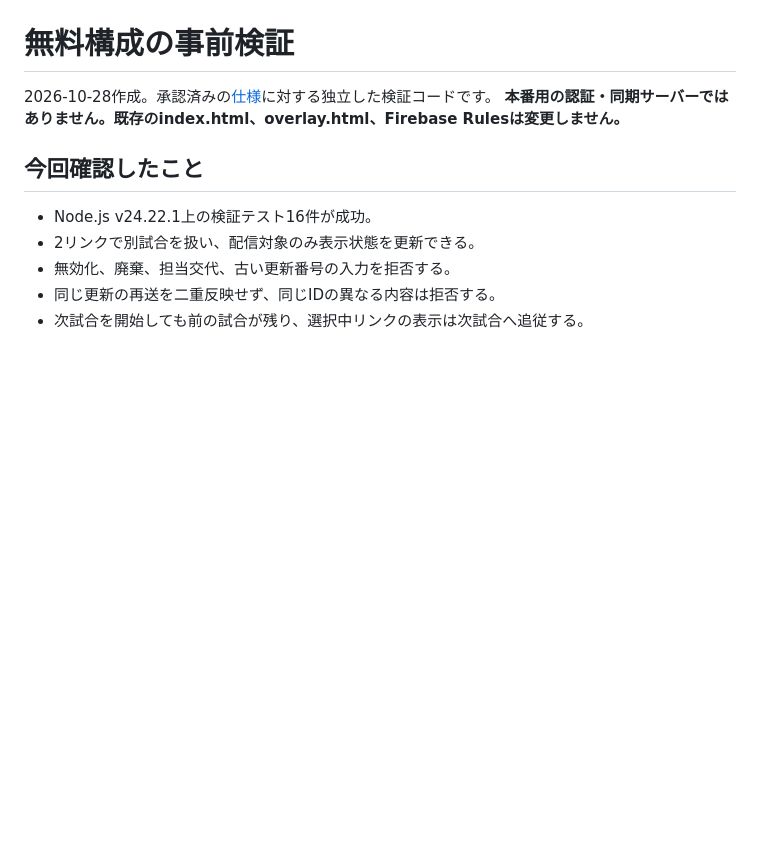
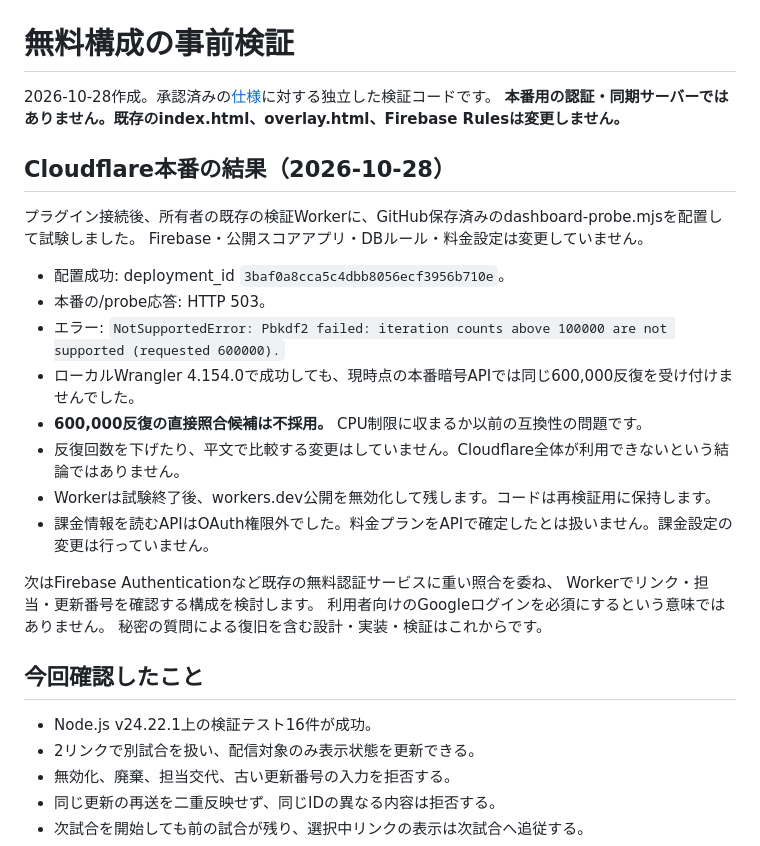
Before and after one commit to souunderscore/so-molkky-score, a Markdown page: experiments/free-tier/README.md, the part around the change. GitHub-like rendering; blank space fills up the shorter version.

Commit message:
docs: record production PBKDF2 limit and reject incompatible auth candidate

```diff
--- a/experiments/free-tier/README.md
+++ b/experiments/free-tier/README.md
@@ -2,6 +2,25 @@
 
 2026-10-28作成。承認済みの[仕様](../../docs/stream-management-spec.md)に対する独立した検証コードです。
 **本番用の認証・同期サーバーではありません。既存のindex.html、overlay.html、Firebase Rulesは変更しません。**
+
+## Cloudflare本番の結果（2026-10-28）
+
+プラグイン接続後、所有者の既存の検証Workerに、GitHub保存済みのdashboard-probe.mjsを配置して試験しました。
+Firebase・公開スコアアプリ・DBルール・料金設定は変更していません。
+
+- 配置成功: deployment_id `3baf0a8cca5c4dbb8056ecf3956b710e`。
+- 本番の/probe応答: HTTP 503。
+- エラー: `NotSupportedError: Pbkdf2 failed: iteration counts above 100000 are not supported (requested 600000).`
+- ローカルWrangler 4.154.0で成功しても、現時点の本番暗号APIでは同じ600,000反復を受け付けませんでした。
+- **600,000反復の直接照合候補は不採用。** CPU制限に収まるか以前の互換性の問題です。
+- 反復回数を下げたり、平文で比較する変更はしていません。Cloudflare全体が利用できないという結論ではありません。
+- Workerは試験終了後、workers.dev公開を無効化して残します。コードは再検証用に保持します。
+- 課金情報を読むAPIはOAuth権限外でした。料金プランをAPIで確定したとは扱いません。課金設定の変更は行っていません。
+
+次はFirebase Authenticationなど既存の無料認証サービスに重い照合を委ね、
+Workerでリンク・担当・更新番号を確認する構成を検討します。
+利用者向けのGoogleログインを必須にするという意味ではありません。
+秘密の質問による復旧を含む設計・実装・検証はこれからです。
 
 ## 今回確認したこと
 
```
